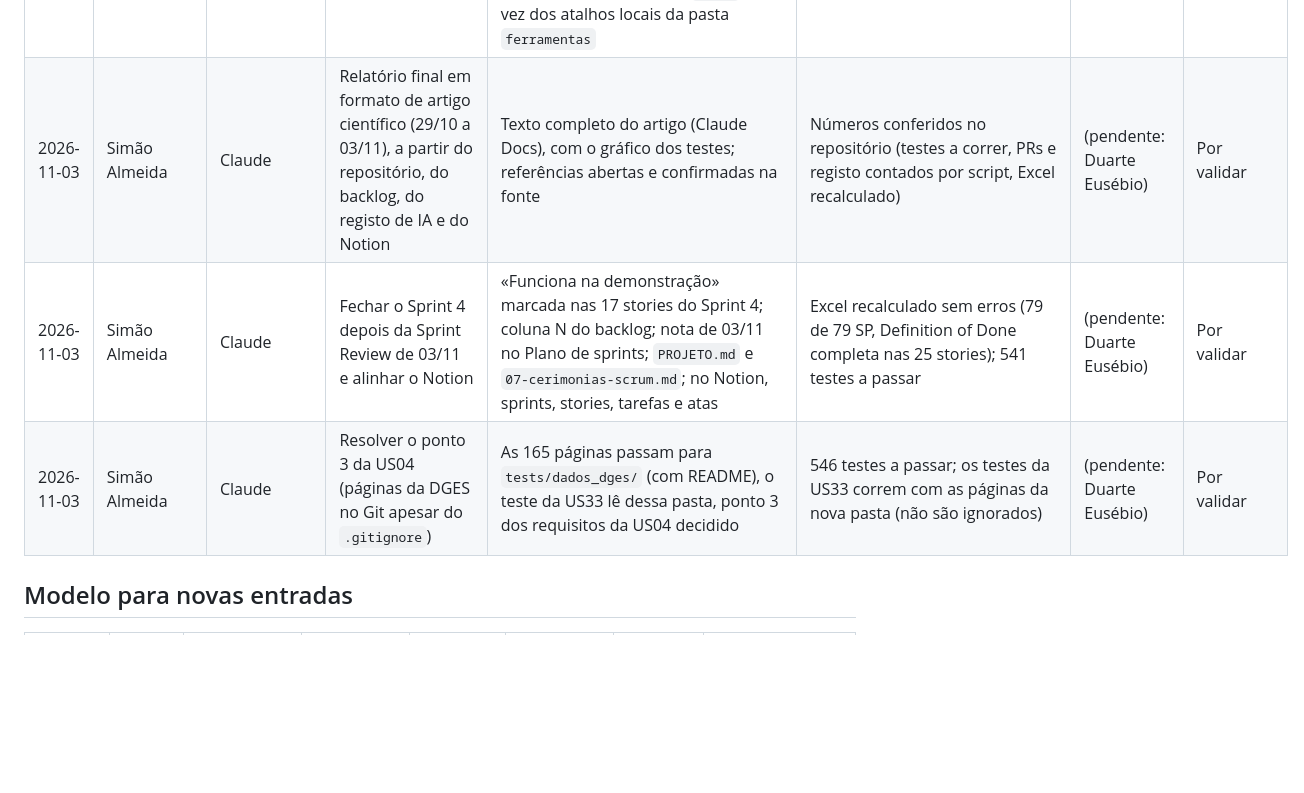
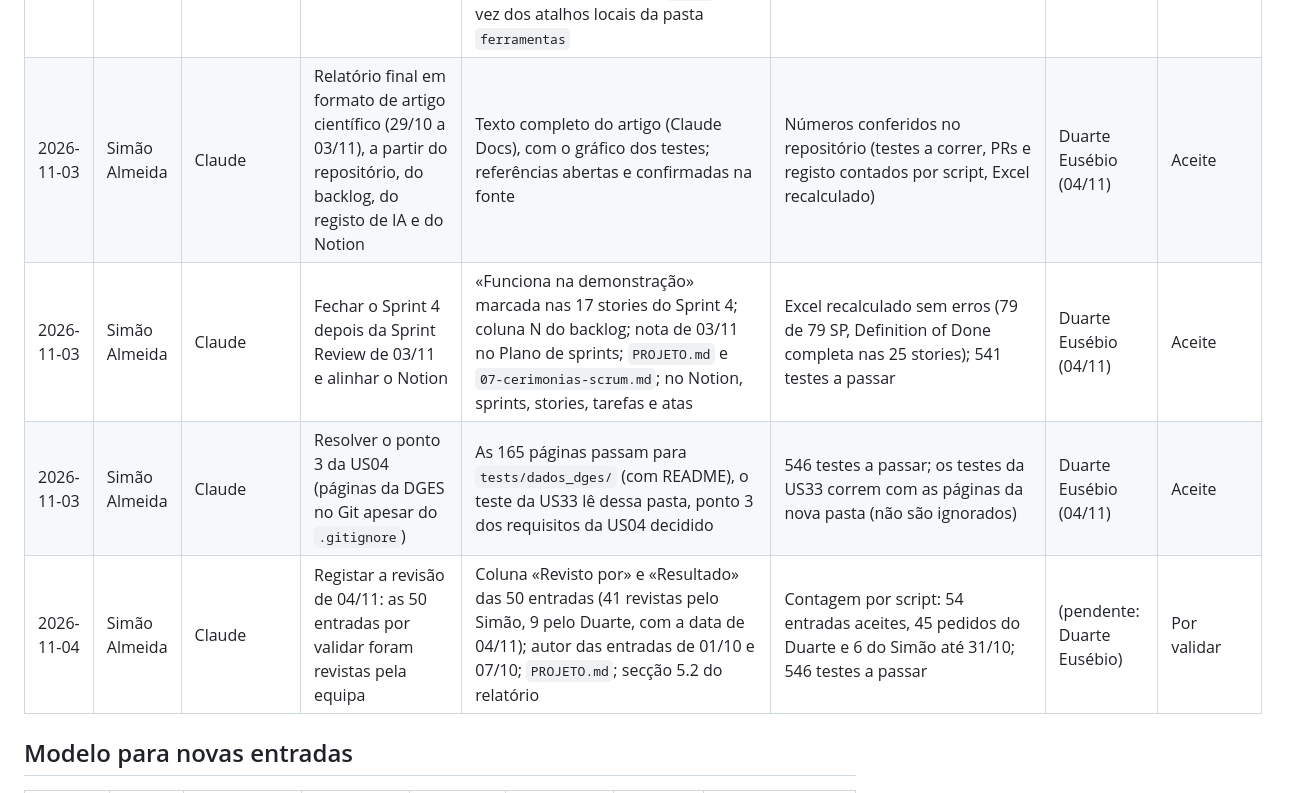
Before and after one commit to Simaooo27/recomendador-ucs-opcionais, a Markdown page: docs/geral/registo-de-uso-de-ia.md, the part around one of its changes. GitHub-like rendering; blank space fills up the shorter version.

```diff
--- a/docs/geral/registo-de-uso-de-ia.md
+++ b/docs/geral/registo-de-uso-de-ia.md
@@ -57,7 +57,8 @@ Obrigatório (RNF09, secção 9 de [02-regras-de-geracao-de-codigo.md](02-regras
 | 2026-10-31 | Duarte Eusébio | Claude | Fazer o que faltava no projeto: uma Definition of Done própria para cada story e os pendentes do fecho do Sprint 4 | Secção «Definition of Done» em cada `docs/USNN/README.md` (critérios de aceitação com os testes que os verificam, e o mínimo da equipa), coluna N do backlog, `docs/geral/07-cerimonias-scrum.md`; US48 trazida para a `main`; limite de 3 emails de recuperação por conta e por hora (US47, 4 testes); autorização da US37 na exportação (US46, 1 teste); ícone do separador; comandos `flask` em vez dos atalhos locais da pasta `ferramentas` | 541 testes a passar; cada teste citado numa Definition of Done foi procurado no resultado da execução; tempos com o catálogo completo medidos com `tests/medir_tempos.py` (máximo 53 ms) | Revisão dispensada pelos PO (31/10) | Aceite |
-| 2026-11-03 | Simão Almeida | Claude | Relatório final em formato de artigo científico (29/10 a 03/11), a partir do repositório, do backlog, do registo de IA e do Notion | Texto completo do artigo (Claude Docs), com o gráfico dos testes; referências abertas e confirmadas na fonte | Números conferidos no repositório (testes a correr, PRs e registo contados por script, Excel recalculado) | (pendente: Duarte Eusébio) | Por validar |
-| 2026-11-03 | Simão Almeida | Claude | Fechar o Sprint 4 depois da Sprint Review de 03/11 e alinhar o Notion | «Funciona na demonstração» marcada nas 17 stories do Sprint 4; coluna N do backlog; nota de 03/11 no Plano de sprints; `PROJETO.md` e `07-cerimonias-scrum.md`; no Notion, sprints, stories, tarefas e atas | Excel recalculado sem erros (79 de 79 SP, Definition of Done completa nas 25 stories); 541 testes a passar | (pendente: Duarte Eusébio) | Por validar |
-| 2026-11-03 | Simão Almeida | Claude | Resolver o ponto 3 da US04 (páginas da DGES no Git apesar do `.gitignore`) | As 165 páginas passam para `tests/dados_dges/` (com README), o teste da US33 lê dessa pasta, ponto 3 dos requisitos da US04 decidido | 546 testes a passar; os testes da US33 correm com as páginas da nova pasta (não são ignorados) | (pendente: Duarte Eusébio) | Por validar |
+| 2026-11-03 | Simão Almeida | Claude | Relatório final em formato de artigo científico (29/10 a 03/11), a partir do repositório, do backlog, do registo de IA e do Notion | Texto completo do artigo (Claude Docs), com o gráfico dos testes; referências abertas e confirmadas na fonte | Números conferidos no repositório (testes a correr, PRs e registo contados por script, Excel recalculado) | Duarte Eusébio (04/11) | Aceite |
+| 2026-11-03 | Simão Almeida | Claude | Fechar o Sprint 4 depois da Sprint Review de 03/11 e alinhar o Notion | «Funciona na demonstração» marcada nas 17 stories do Sprint 4; coluna N do backlog; nota de 03/11 no Plano de sprints; `PROJETO.md` e `07-cerimonias-scrum.md`; no Notion, sprints, stories, tarefas e atas | Excel recalculado sem erros (79 de 79 SP, Definition of Done completa nas 25 stories); 541 testes a passar | Duarte Eusébio (04/11) | Aceite |
+| 2026-11-03 | Simão Almeida | Claude | Resolver o ponto 3 da US04 (páginas da DGES no Git apesar do `.gitignore`) | As 165 páginas passam para `tests/dados_dges/` (com README), o teste da US33 lê dessa pasta, ponto 3 dos requisitos da US04 decidido | 546 testes a passar; os testes da US33 correm com as páginas da nova pasta (não são ignorados) | Duarte Eusébio (04/11) | Aceite |
+| 2026-11-04 | Simão Almeida | Claude | Registar a revisão de 04/11: as 50 entradas por validar foram revistas pela equipa | Coluna «Revisto por» e «Resultado» das 50 entradas (41 revistas pelo Simão, 9 pelo Duarte, com a data de 04/11); autor das entradas de 01/10 e 07/10; `PROJETO.md`; secção 5.2 do relatório | Contagem por script: 54 entradas aceites, 45 pedidos do Duarte e 6 do Simão até 31/10; 546 testes a passar | (pendente: Duarte Eusébio) | Por validar |
 
 ## Modelo para novas entradas
 
```
Also changed, not shown: other parts of docs/geral/registo-de-uso-de-ia.md (+47 -47 lines), PROJETO.md (+2 -0 lines).
